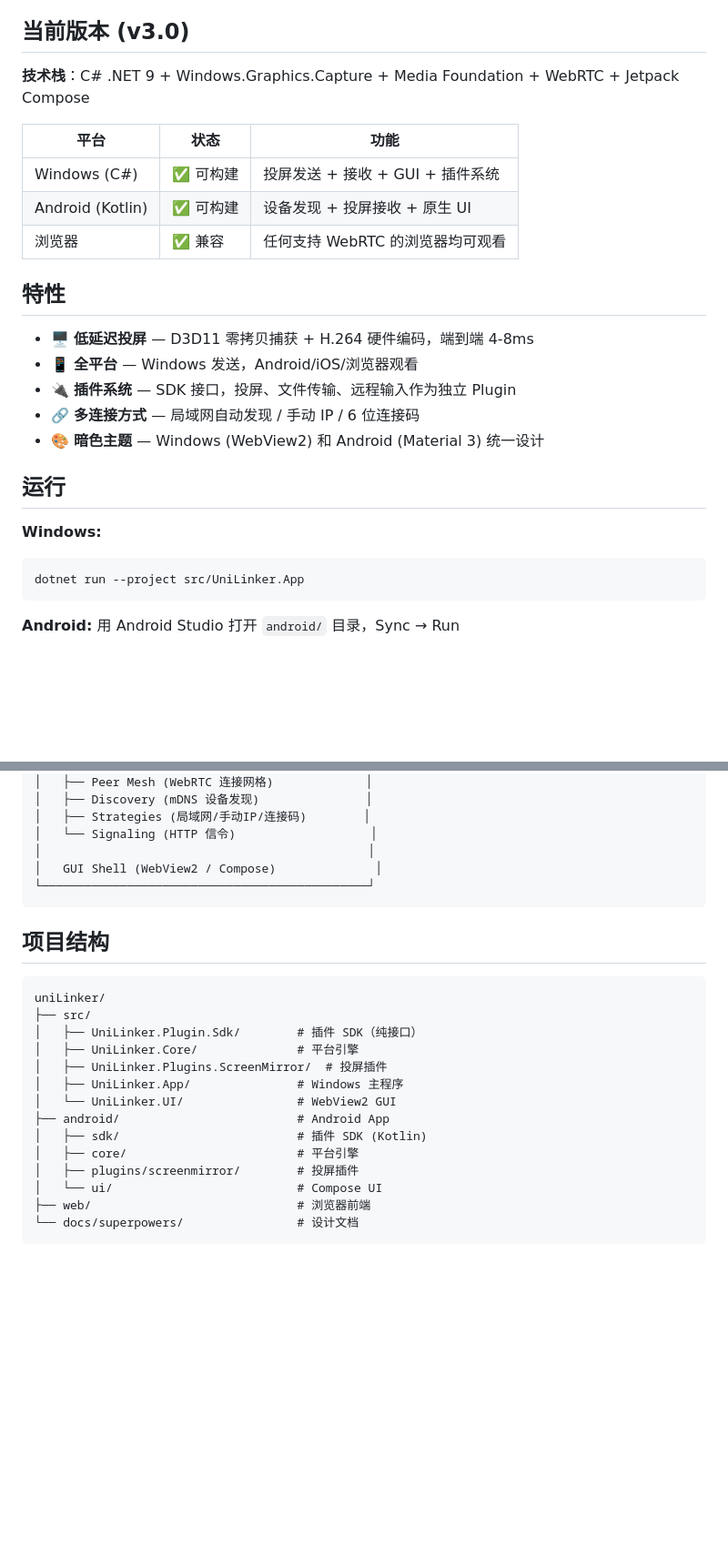
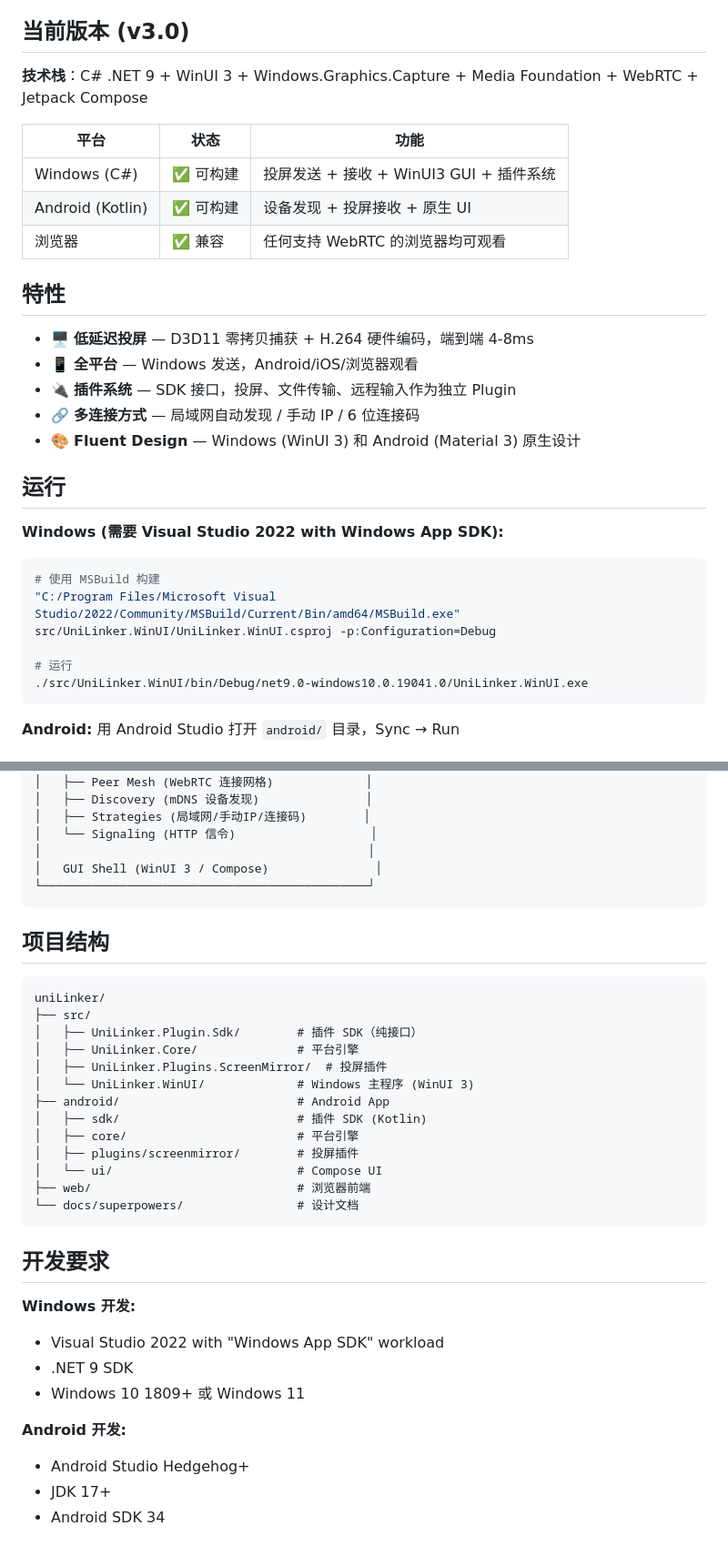
Before and after one commit to sykesP42/uniLinker, a Markdown page: README.md, 2 parts joined by grey strips. Shown at 91% size. GitHub-like rendering; blank space fills up the shorter version.

Commit message:
docs: update README for WinUI3 project

````diff
--- a/README.md
+++ b/README.md
@@ -10,11 +10,11 @@ MIT 协议，完全免费。
 
 ## 当前版本 (v3.0)
 
-**技术栈**：C# .NET 9 + Windows.Graphics.Capture + Media Foundation + WebRTC + Jetpack Compose
+**技术栈**：C# .NET 9 + WinUI 3 + Windows.Graphics.Capture + Media Foundation + WebRTC + Jetpack Compose
 
 | 平台 | 状态 | 功能 |
 |------|------|------|
-| Windows (C#) | ✅ 可构建 | 投屏发送 + 接收 + GUI + 插件系统 |
+| Windows (C#) | ✅ 可构建 | 投屏发送 + 接收 + WinUI3 GUI + 插件系统 |
 | Android (Kotlin) | ✅ 可构建 | 设备发现 + 投屏接收 + 原生 UI |
 | 浏览器 | ✅ 兼容 | 任何支持 WebRTC 的浏览器均可观看 |
 
@@ -24,13 +24,17 @@ MIT 协议，完全免费。
 - 📱 **全平台** — Windows 发送，Android/iOS/浏览器观看
 - 🔌 **插件系统** — SDK 接口，投屏、文件传输、远程输入作为独立 Plugin
 - 🔗 **多连接方式** — 局域网自动发现 / 手动 IP / 6 位连接码
-- 🎨 **暗色主题** — Windows (WebView2) 和 Android (Material 3) 统一设计
+- 🎨 **Fluent Design** — Windows (WinUI 3) 和 Android (Material 3) 原生设计
 
 ## 运行
 
-**Windows:**
+**Windows (需要 Visual Studio 2022 with Windows App SDK):**
 ```bash
-dotnet run --project src/UniLinker.App
+# 使用 MSBuild 构建
+"C:/Program Files/Microsoft Visual Studio/2022/Community/MSBuild/Current/Bin/amd64/MSBuild.exe" src/UniLinker.WinUI/UniLinker.WinUI.csproj -p:Configuration=Debug
+
+# 运行
+./src/UniLinker.WinUI/bin/Debug/net9.0-windows10.0.19041.0/UniLinker.WinUI.exe
 ```
 
 **Android:**
@@ -53,7 +57,7 @@ dotnet run --project src/UniLinker.App
 │   ├── Strategies (局域网/手动IP/连接码)        │
 │   └── Signaling (HTTP 信令)                   │
 │                                              │
-│   GUI Shell (WebView2 / Compose)              │
+│   GUI Shell (WinUI 3 / Compose)               │
 └──────────────────────────────────────────────┘
 ```
 
@@ -65,8 +69,7 @@ uniLinker/
 │   ├── UniLinker.Plugin.Sdk/        # 插件 SDK（纯接口）
 │   ├── UniLinker.Core/              # 平台引擎
 │   ├── UniLinker.Plugins.ScreenMirror/  # 投屏插件
-│   ├── UniLinker.App/               # Windows 主程序
-│   └── UniLinker.UI/                # WebView2 GUI
+│   └── UniLinker.WinUI/             # Windows 主程序 (WinUI 3)
 ├── android/                         # Android App
 │   ├── sdk/                         # 插件 SDK (Kotlin)
 │   ├── core/                        # 平台引擎
@@ -75,3 +78,15 @@ uniLinker/
 ├── web/                             # 浏览器前端
 └── docs/superpowers/                # 设计文档
 ```
+
+## 开发要求
+
+**Windows 开发:**
+- Visual Studio 2022 with "Windows App SDK" workload
+- .NET 9 SDK
+- Windows 10 1809+ 或 Windows 11
+
+**Android 开发:**
+- Android Studio Hedgehog+
+- JDK 17+
+- Android SDK 34
````
